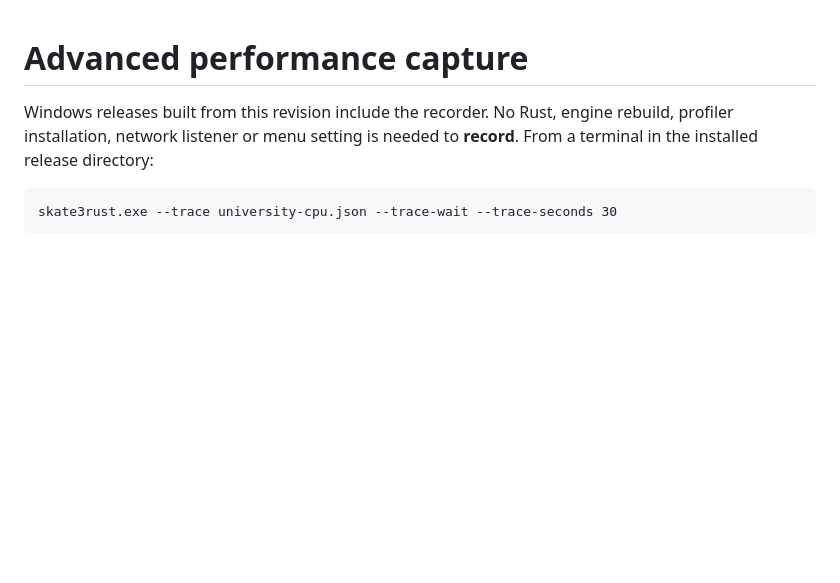
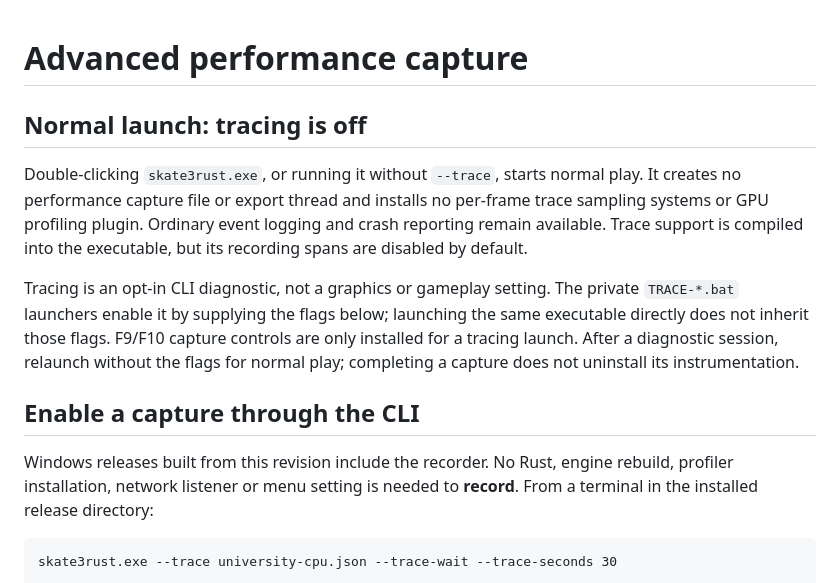
Before and after one commit to SK8-ENGINE/skate-3-rust-engine, a Markdown page: docs/performance-tracing.md, the part around the change. Drawn GitHub-style; blank space fills up the shorter version.

Commit message:
Document opt-in tracing and normal executable launch behavior

```diff
--- a/docs/performance-tracing.md
+++ b/docs/performance-tracing.md
@@ -1,4 +1,20 @@
 # Advanced performance capture
+
+## Normal launch: tracing is off
+
+Double-clicking `skate3rust.exe`, or running it without `--trace`, starts normal
+play. It creates no performance capture file or export thread and installs no
+per-frame trace sampling systems or GPU profiling plugin. Ordinary event logging
+and crash reporting remain available. Trace support is compiled into the executable,
+but its recording spans are disabled by default.
+
+Tracing is an opt-in CLI diagnostic, not a graphics or gameplay setting. The private
+`TRACE-*.bat` launchers enable it by supplying the flags below; launching the same
+executable directly does not inherit those flags. F9/F10 capture controls are only
+installed for a tracing launch. After a diagnostic session, relaunch without the
+flags for normal play; completing a capture does not uninstall its instrumentation.
+
+## Enable a capture through the CLI
 
 Windows releases built from this revision include the recorder. No Rust, engine rebuild,
 profiler installation, network listener or menu setting is needed to **record**.
```
